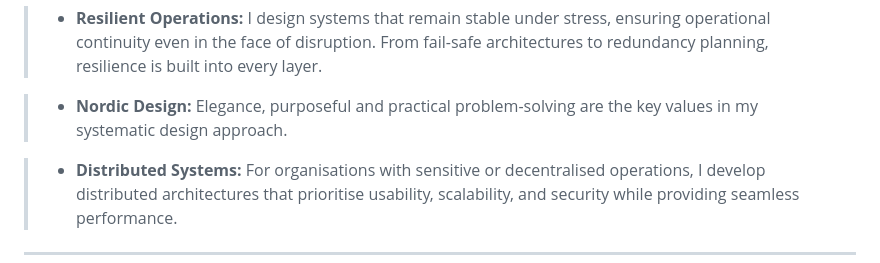
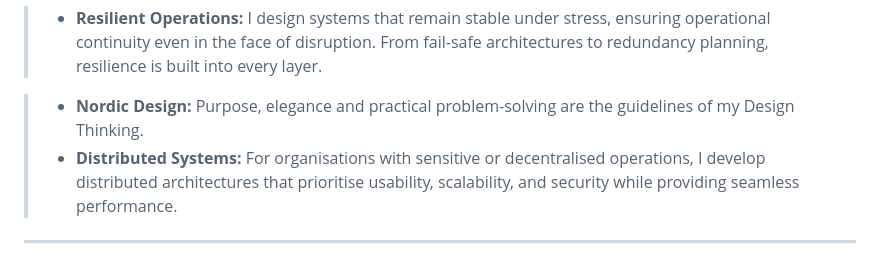
Before and after one commit to herkkules/herkkules, a Markdown page: README.md, the part around the change. GitHub-like rendering.

Commit message:
Update README.md
Signed-off-by: Oskar Hiekkanen <oskar.hiekkanen@helsinki.fi>

```diff
--- a/README.md
+++ b/README.md
@@ -33,8 +33,7 @@ My core competency is in making creativity profitable. I design elegant and user
 
 >  - **Resilient Operations:**  I design systems that remain stable under stress, ensuring operational continuity even in the face of disruption. From fail-safe architectures to redundancy planning, resilience is built into every layer.
 
->  - **Nordic Design:** Elegance, purposeful and practical problem-solving are the key values in my systematic design approach.
-
+>  - **Nordic Design:** Purpose, elegance and practical problem-solving are the guidelines of my Design Thinking.
 >  - **Distributed Systems:** For organisations with sensitive or decentralised operations, I develop distributed architectures that prioritise usability, scalability, and security while providing seamless performance.
 
 
```
